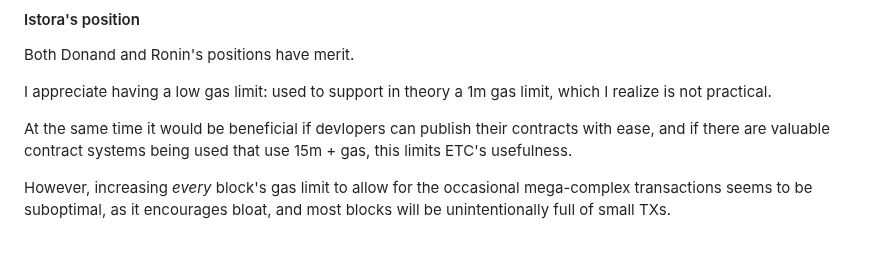
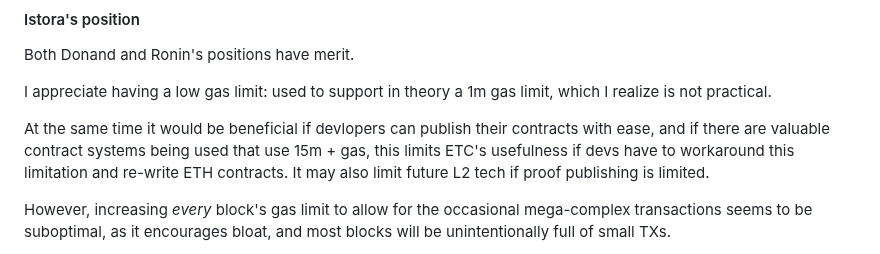
Before and after one commit to ethereumclassic/community-calls, a Markdown page: 20240319_038.md, the part around the change. Drawn GitHub-style.

```diff
--- a/20240319_038.md
+++ b/20240319_038.md
@@ -57,7 +57,7 @@ Both Donand and Ronin's positions have merit.
 
 I appreciate having a low gas limit: used to support in theory a 1m gas limit, which I realize is not practical.
 
-At the same time it would be beneficial if devlopers can publish their contracts with ease, and if there are valuable contract systems being used that use 15m + gas, this limits ETC's usefulness.
+At the same time it would be beneficial if devlopers can publish their contracts with ease, and if there are valuable contract systems being used that use 15m + gas, this limits ETC's usefulness if devs have to workaround this limitation and re-write ETH contracts. It may also limit future L2 tech if proof publishing is limited.
 
 However, increasing _every_ block's gas limit to allow for the occasional mega-complex transactions seems to be suboptimal, as it encourages bloat, and most blocks will be unintentionally full of small TXs.
 
```
